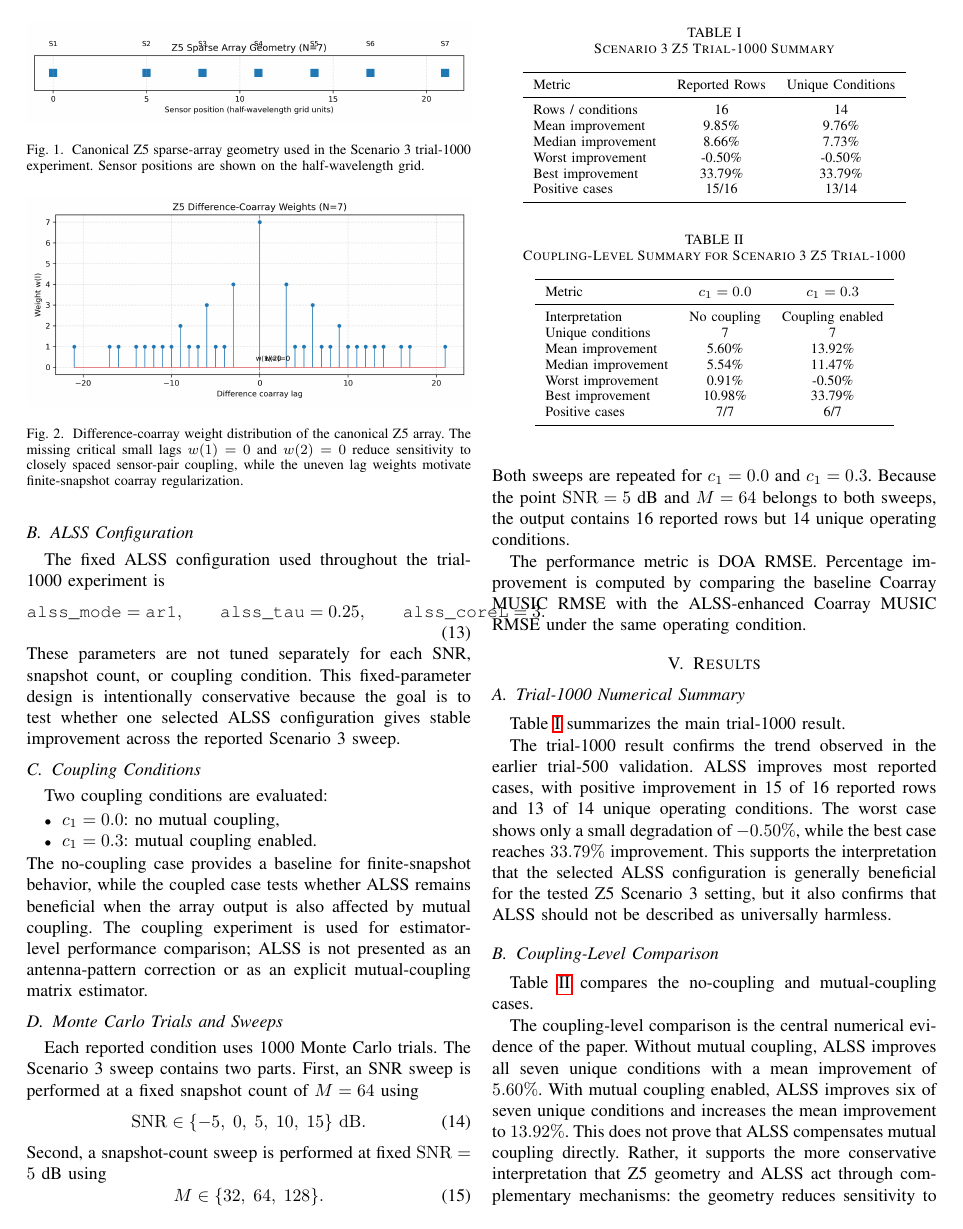
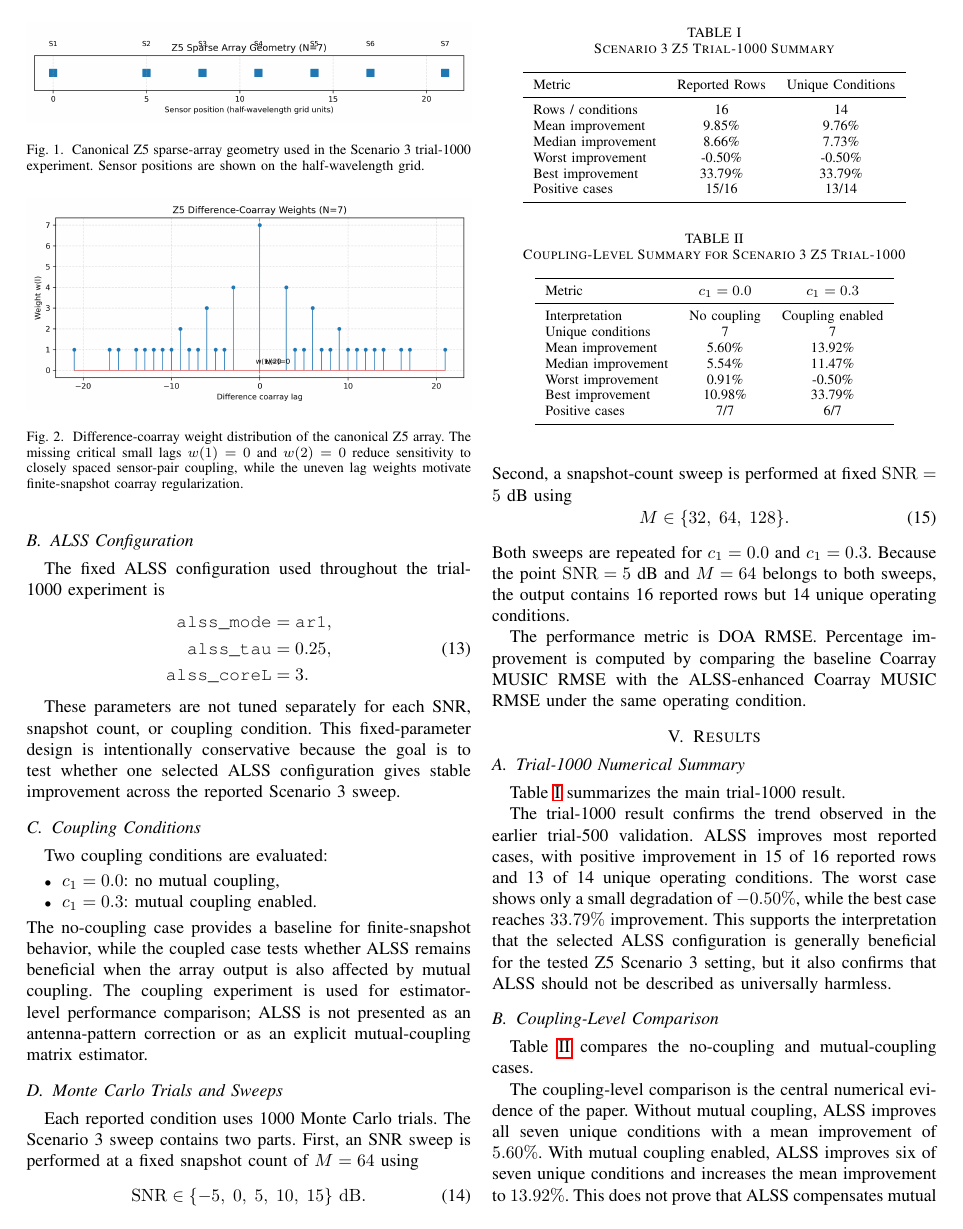
Before and after one commit to hmolhem/MIMO_GEOMETRY_ANALYSIS, a LaTeX paper (papers/radarcon2025_alss/ALSS_SCENARIO3_Z5_TRIAL1000_IEEE.tex): page 3 of 5. Compiled offline with pdfLaTeX.

Commit message:
Fix ALSS configuration equation layout

```diff
--- a/papers/radarcon2025_alss/ALSS_SCENARIO3_Z5_TRIAL1000_IEEE.tex
+++ b/papers/radarcon2025_alss/ALSS_SCENARIO3_Z5_TRIAL1000_IEEE.tex
@@ -186,12 +186,13 @@ The geometry suppresses the most coupling-sensitive small lags, with $w(1)=0$ an
 
 The fixed ALSS configuration used throughout the trial-1000 experiment is
 \begin{equation}
-    \texttt{alss\_mode} = \texttt{ar1},
-    \qquad
-    \texttt{alss\_tau} = 0.25,
-    \qquad
-    \texttt{alss\_coreL} = 3.
+\begin{aligned}
+    \texttt{alss\_mode}  &= \texttt{ar1},\\
+    \texttt{alss\_tau}   &= 0.25,\\
+    \texttt{alss\_coreL} &= 3.
+\end{aligned}
 \end{equation}
+
 These parameters are not tuned separately for each SNR, snapshot count, or coupling condition. This fixed-parameter design is intentionally conservative because the goal is to test whether one selected ALSS configuration gives stable improvement across the reported Scenario 3 sweep.
 
 \subsection{Coupling Conditions}
```
